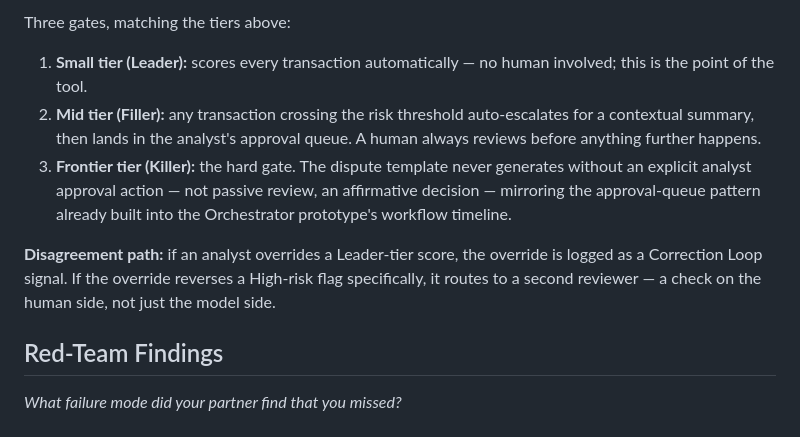
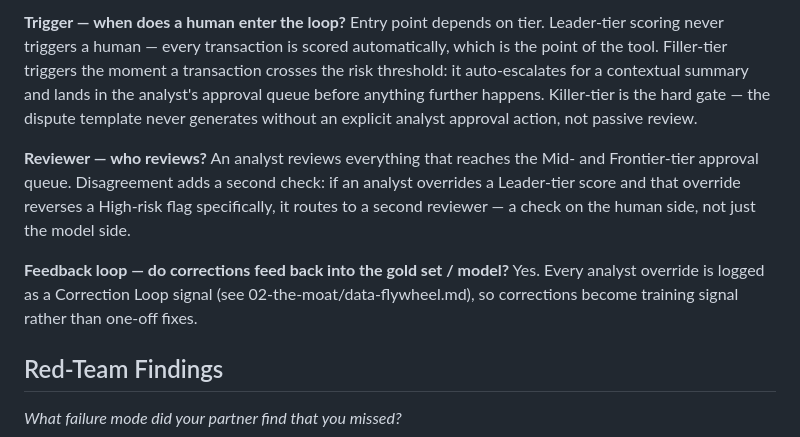
Before and after one commit to joshagusti-cmd/AI-Product-Strategy---Orchestrator, a Markdown page: 04-the-contract/golden-dataset.md, the part around one of its changes. Drawn GitHub-style.

Commit message:
Clarify HITL architecture and human review process
Updated the HITL architecture section to clarify human involvement and review processes.

```diff
--- a/04-the-contract/golden-dataset.md
+++ b/04-the-contract/golden-dataset.md
@@ -43,11 +43,12 @@ No coverage for multi-transaction "smurfing" patterns — many small transaction
 
-Three gates, matching the tiers above:
+**Trigger — when does a human enter the loop?**
+Entry point depends on tier. Leader-tier scoring never triggers a human — every transaction is scored automatically, which is the point of the tool. Filler-tier triggers the moment a transaction crosses the risk threshold: it auto-escalates for a contextual summary and lands in the analyst's approval queue before anything further happens. Killer-tier is the hard gate — the dispute template never generates without an explicit analyst approval action, not passive review.
 
-1. **Small tier (Leader):** scores every transaction automatically — no human involved; this is the point of the tool.
-2. **Mid tier (Filler):** any transaction crossing the risk threshold auto-escalates for a contextual summary, then lands in the analyst's approval queue. A human always reviews before anything further happens.
-3. **Frontier tier (Killer):** the hard gate. The dispute template never generates without an explicit analyst approval action — not passive review, an affirmative decision — mirroring the approval-queue pattern already built into the Orchestrator prototype's workflow timeline.
+**Reviewer — who reviews?**
+An analyst reviews everything that reaches the Mid- and Frontier-tier approval queue. Disagreement adds a second check: if an analyst overrides a Leader-tier score and that override reverses a High-risk flag specifically, it routes to a second reviewer — a check on the human side, not just the model side.
 
-**Disagreement path:** if an analyst overrides a Leader-tier score, the override is logged as a Correction Loop signal. If the override reverses a High-risk flag specifically, it routes to a second reviewer — a check on the human side, not just the model side.
+**Feedback loop — do corrections feed back into the gold set / model?**
+Yes. Every analyst override is logged as a Correction Loop signal (see 02-the-moat/data-flywheel.md), so corrections become training signal rather than one-off fixes.
 
 ## Red-Team Findings
 *What failure mode did your partner find that you missed?*
```
Also changed, not shown: other parts of 04-the-contract/golden-dataset.md (+1 -1 lines).
